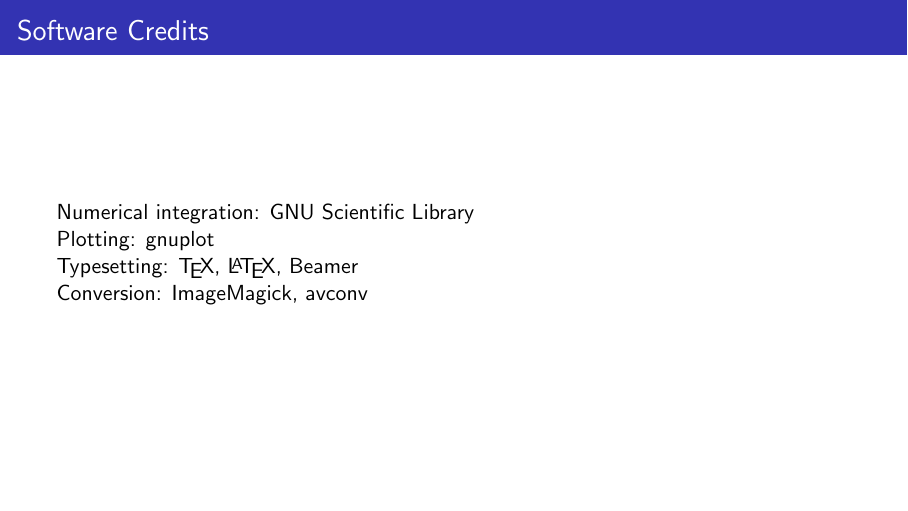
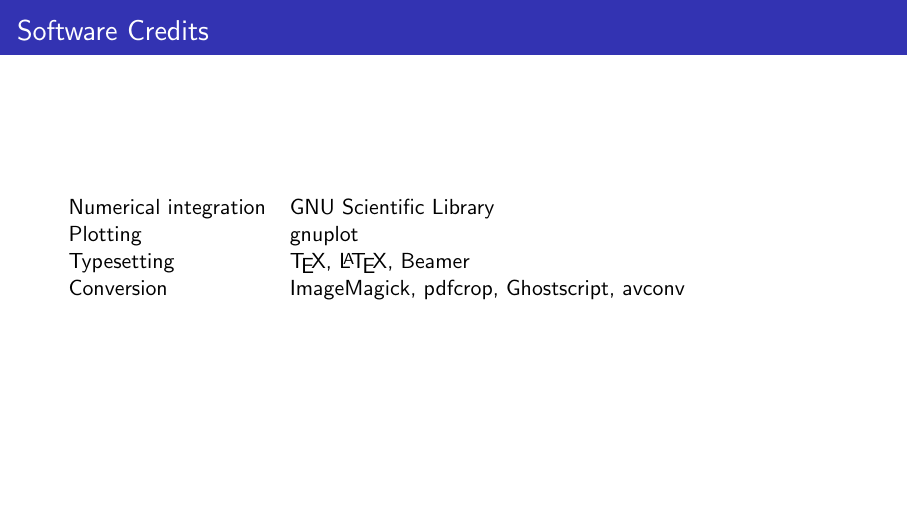
Before and after one commit to edwinst/video-propagator, LaTeX slides (slides.tex): page 71 of 83. Compiled offline with pdfLaTeX.

Commit message:
Improve credits.

```diff
--- a/slides.tex
+++ b/slides.tex
@@ -701,13 +699,15 @@
 \begin{frame}
 \frametitle{Software Credits}
 
-Numerical integration: GNU Scientific Library
+\begin{tabular}{ll}
+Numerical integration&GNU Scientific Library \\
 
-Plotting: gnuplot
+Plotting&gnuplot \\
 
-Typesetting: \TeX, \LaTeX, Beamer
+Typesetting&\TeX, \LaTeX, Beamer \\
 
-Conversion: ImageMagick, avconv
+Conversion&ImageMagick, pdfcrop, Ghostscript, avconv \\
+\end{tabular}
 %.6
 \end{frame}
 
```
Also changed, not shown: slides.tex (2 more changed lines).
